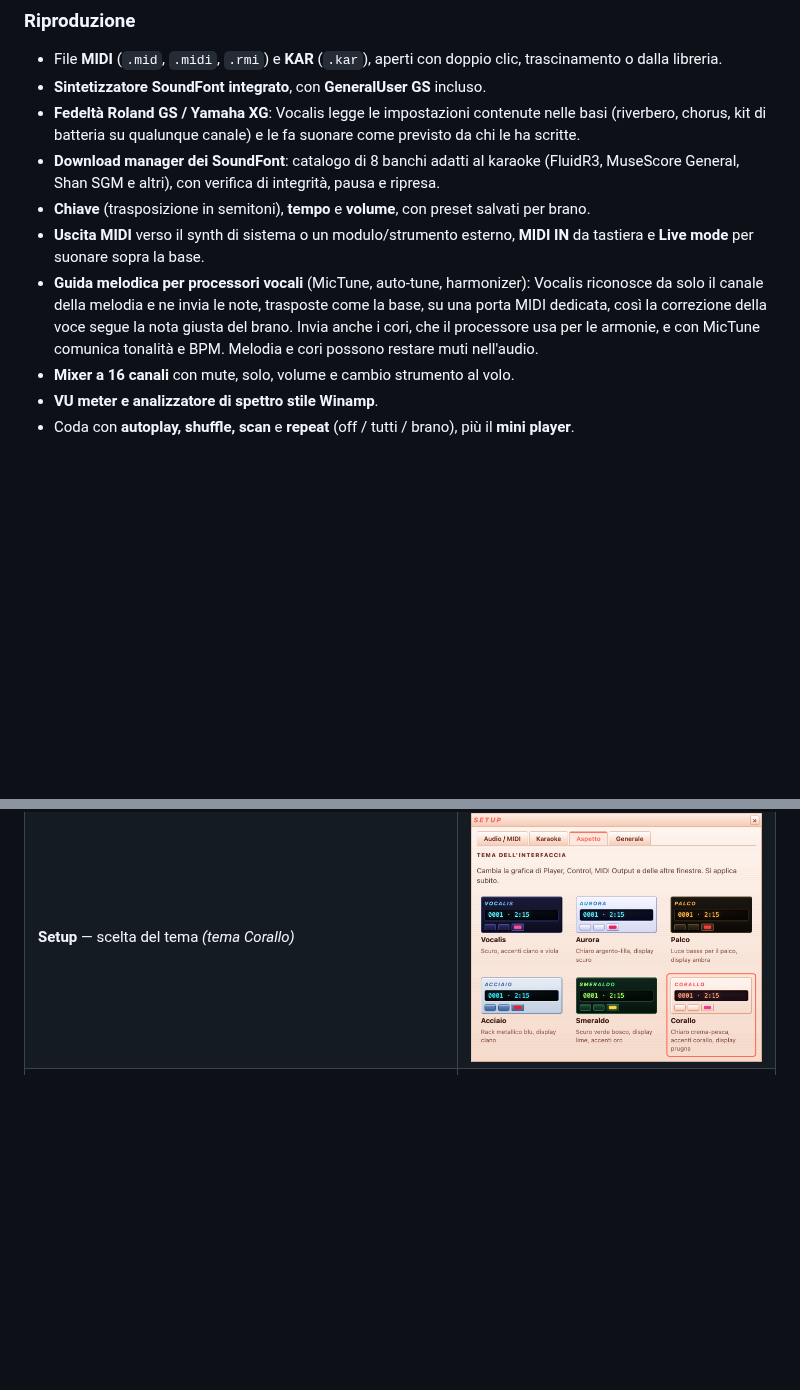
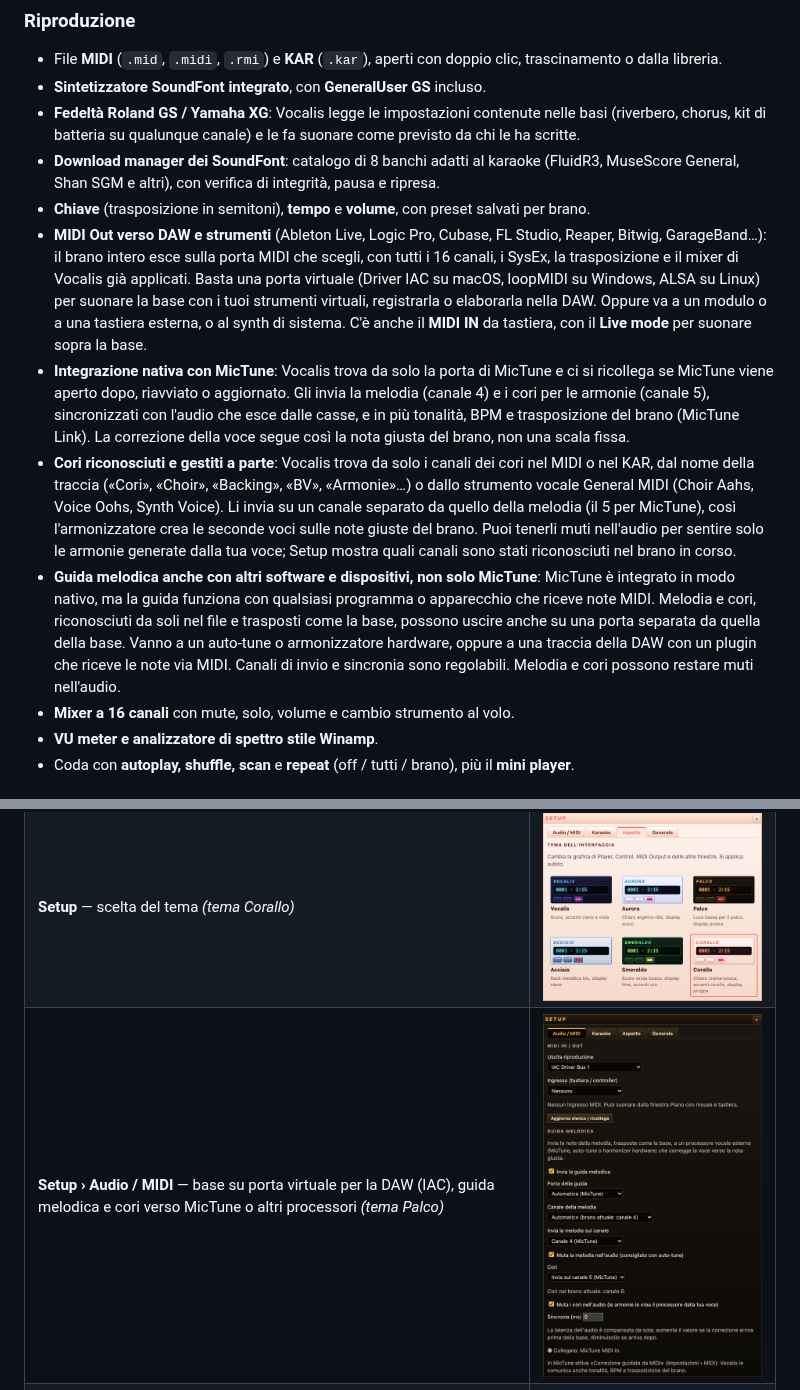
Before and after one commit to kikoz85/Vocalis, a Markdown page: README.md, 2 parts joined by grey strips. Drawn GitHub-style; pictures changed too: assets/screenshots/setup-midi.png (added); blank space fills up the shorter version.

```diff
--- a/README.md
+++ b/README.md
@@ -63,8 +63,10 @@ Vocalis include già un SoundFont General MIDI completo: suona subito, senza con
 - **Fedeltà Roland GS / Yamaha XG**: Vocalis legge le impostazioni contenute nelle basi (riverbero, chorus, kit di batteria su qualunque canale) e le fa suonare come previsto da chi le ha scritte.
 - **Download manager dei SoundFont**: catalogo di 8 banchi adatti al karaoke (FluidR3, MuseScore General, Shan SGM e altri), con verifica di integrità, pausa e ripresa.
 - **Chiave** (trasposizione in semitoni), **tempo** e **volume**, con preset salvati per brano.
-- **Uscita MIDI** verso il synth di sistema o un modulo/strumento esterno, **MIDI IN** da tastiera e **Live mode** per suonare sopra la base.
-- **Guida melodica per processori vocali** (MicTune, auto-tune, harmonizer): Vocalis riconosce da solo il canale della melodia e ne invia le note, trasposte come la base, su una porta MIDI dedicata, così la correzione della voce segue la nota giusta del brano. Invia anche i cori, che il processore usa per le armonie, e con MicTune comunica tonalità e BPM. Melodia e cori possono restare muti nell'audio.
+- **MIDI Out verso DAW e strumenti** (Ableton Live, Logic Pro, Cubase, FL Studio, Reaper, Bitwig, GarageBand…): il brano intero esce sulla porta MIDI che scegli, con tutti i 16 canali, i SysEx, la trasposizione e il mixer di Vocalis già applicati. Basta una porta virtuale (Driver IAC su macOS, loopMIDI su Windows, ALSA su Linux) per suonare la base con i tuoi strumenti virtuali, registrarla o elaborarla nella DAW. Oppure va a un modulo o a una tastiera esterna, o al synth di sistema. C'è anche il **MIDI IN** da tastiera, con il **Live mode** per suonare sopra la base.
+- **Integrazione nativa con MicTune**: Vocalis trova da solo la porta di MicTune e ci si ricollega se MicTune viene aperto dopo, riavviato o aggiornato. Gli invia la melodia (canale 4) e i cori per le armonie (canale 5), sincronizzati con l'audio che esce dalle casse, e in più tonalità, BPM e trasposizione del brano (MicTune Link). La correzione della voce segue così la nota giusta del brano, non una scala fissa.
+- **Cori riconosciuti e gestiti a parte**: Vocalis trova da solo i canali dei cori nel MIDI o nel KAR, dal nome della traccia («Cori», «Choir», «Backing», «BV», «Armonie»…) o dallo strumento vocale General MIDI (Choir Aahs, Voice Oohs, Synth Voice). Li invia su un canale separato da quello della melodia (il 5 per MicTune), così l'armonizzatore crea le seconde voci sulle note giuste del brano. Puoi tenerli muti nell'audio per sentire solo le armonie generate dalla tua voce; Setup mostra quali canali sono stati riconosciuti nel brano in corso.
+- **Guida melodica anche con altri software e dispositivi, non solo MicTune**: MicTune è integrato in modo nativo, ma la guida funziona con qualsiasi programma o apparecchio che riceve note MIDI. Melodia e cori, riconosciuti da soli nel file e trasposti come la base, possono uscire anche su una porta separata da quella della base. Vanno a un auto-tune o armonizzatore hardware, oppure a una traccia della DAW con un plugin che riceve le note via MIDI. Canali di invio e sincronia sono regolabili. Melodia e cori possono restare muti nell'audio.
 - **Mixer a 16 canali** con mute, solo, volume e cambio strumento al volo.
 - **VU meter e analizzatore di spettro stile Winamp**.
 - Coda con **autoplay, shuffle, scan** e **repeat** (off / tutti / brano), più il **mini player**.
@@ -100,6 +102,7 @@ Ogni finestra è mostrata con un tema diverso.
 | **Piano** — note suonate, accordi riconosciuti, tonalità, live mode *(tema Palco)* | <img src="assets/screenshots/piano.png" width="480" alt="Piano"> |
 | **Libreria** — ricerca, preferiti, recenti *(tema Vocalis)* | <img src="assets/screenshots/library.png" width="400" alt="Libreria"> |
 | **Setup** — scelta del tema *(tema Corallo)* | <img src="assets/screenshots/setup.png" width="400" alt="Setup, scheda Aspetto"> |
+| **Setup › Audio / MIDI** — base su porta virtuale per la DAW (IAC), guida melodica e cori verso MicTune o altri processori *(tema Palco)* | <img src="assets/screenshots/setup-midi.png" width="300" alt="Setup, MIDI Out e guida melodica"> |
 | **Playlist** *(tema Smeraldo)* · **Control** *(tema Acciaio)* | <img src="assets/screenshots/playlist.png" width="230" alt="Playlist"> <img src="assets/screenshots/control.png" width="150" alt="Control"> |
 | **Mini player** — VU, titolo scorrevole e trasporto essenziale *(tema Smeraldo)* | <img src="assets/screenshots/player-mini.png" width="420" alt="Mini player"> |
 
```
Also changed, not shown: README.en.md (+5 -2 lines).
